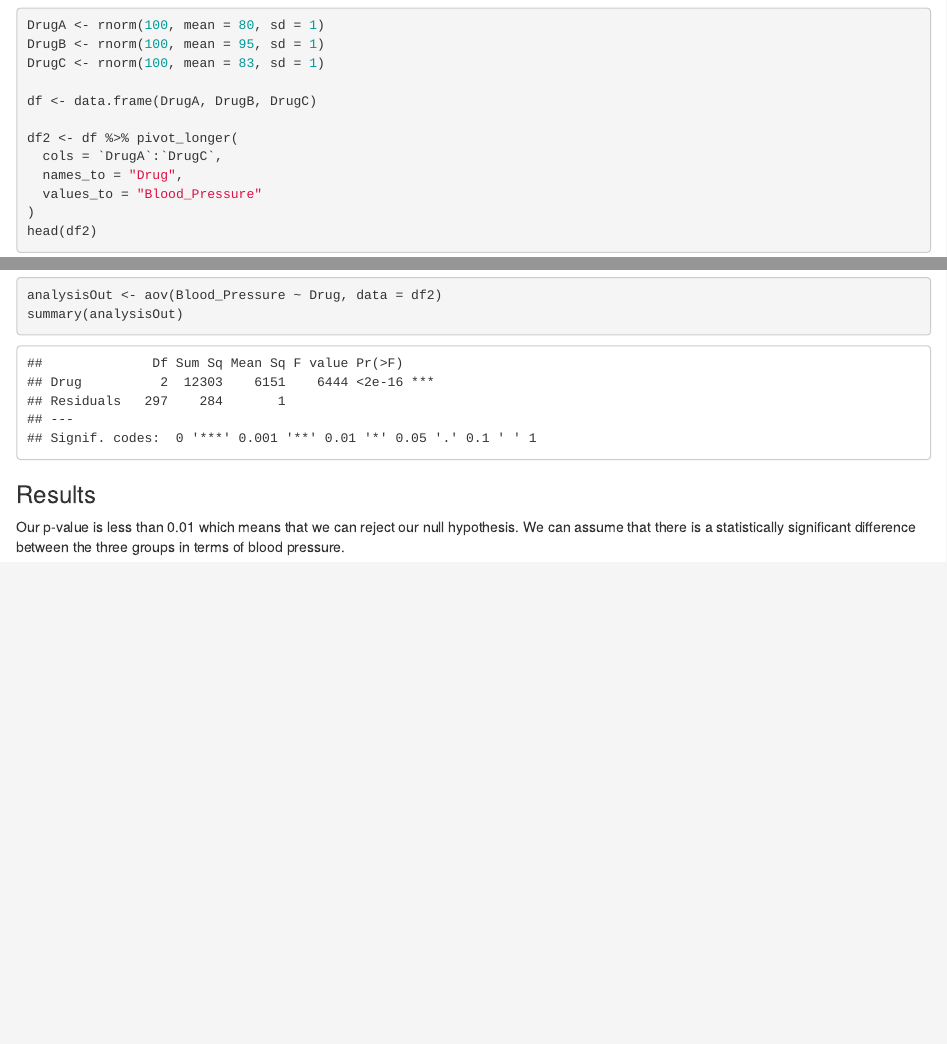
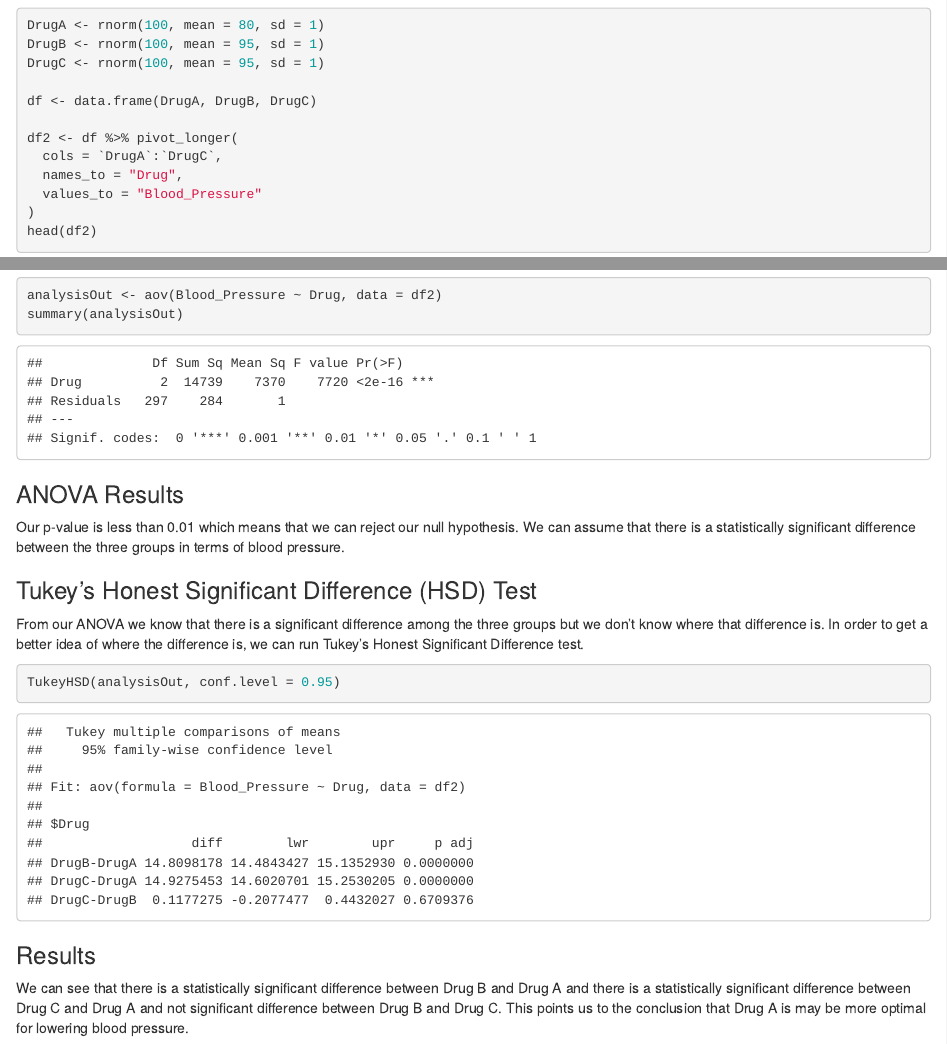
Before and after one commit to ScottSchumacker/Stats_ANOVA, an R Markdown document (Stats_ANOVA.Rmd): the page in a window 1100 px wide, from 920 px down, and a second part further down, joined at a grey line. Rendered offline with R 4.5, knitr and Pandoc, with nearby package versions; code that draws random numbers runs with fixed seeds of ours.

Commit message:
Adding Tukey HSD code

````diff
--- a/Stats_ANOVA.Rmd
+++ b/Stats_ANOVA.Rmd
@@ -26,7 +26,7 @@ We can create three data sets, one for each example drug. We can use the rnorm f
 ```{r}
 DrugA <- rnorm(100, mean = 80, sd = 1)
 DrugB <- rnorm(100, mean = 95, sd = 1)
-DrugC <- rnorm(100, mean = 83, sd = 1)
+DrugC <- rnorm(100, mean = 95, sd = 1)
 
 df <- data.frame(DrugA, DrugB, DrugC)
 
@@ -82,6 +82,16 @@ We can set our alpha to 0.05 for this example. This means that we are looking fo
 analysisOut <- aov(Blood_Pressure ~ Drug, data = df2)
 summary(analysisOut)
 ```
+### ANOVA Results
+
+Our p-value is less than 0.01 which means that we can reject our null hypothesis. We can assume that there is a statistically significant difference between the three groups in terms of blood pressure.
+
+### Tukey's Honest Significant Difference (HSD) Test
+
+From our ANOVA we know that there is a significant difference among the three groups but we don't know where that difference is. In order to get a better idea of where the difference is, we can run Tukey's Honest Significant Difference test.
+```{r}
+TukeyHSD(analysisOut, conf.level = 0.95)
+```
 ### Results
 
-Our p-value is less than 0.01 which means that we can reject our null hypothesis. We can assume that there is a statistically significant difference between the three groups in terms of blood pressure.
+We can see that there is a statistically significant difference between Drug B and Drug A and there is a statistically significant difference between Drug C and Drug A and not significant difference between Drug B and Drug C. This points us to the conclusion that Drug A is may be more optimal for lowering blood pressure.
````
